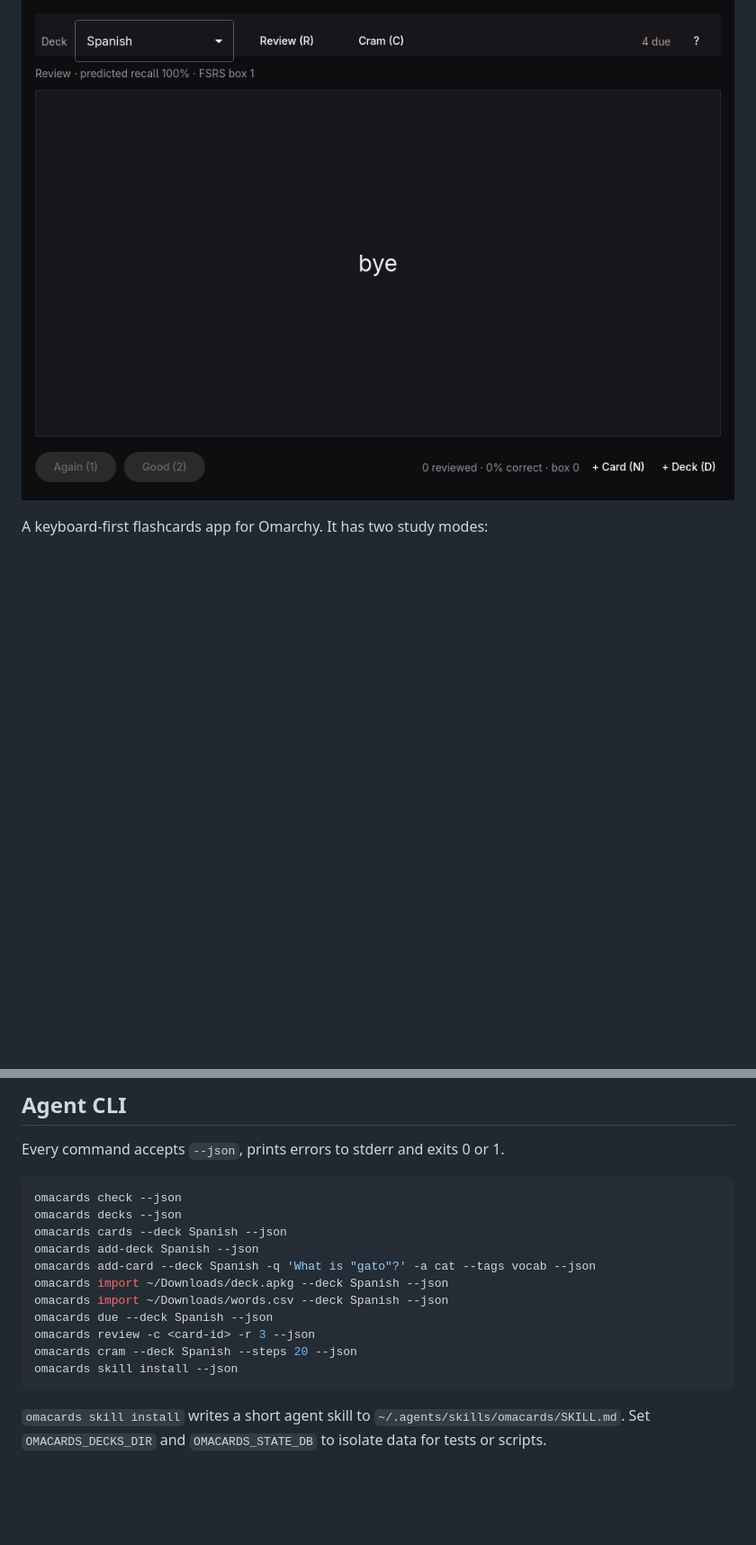
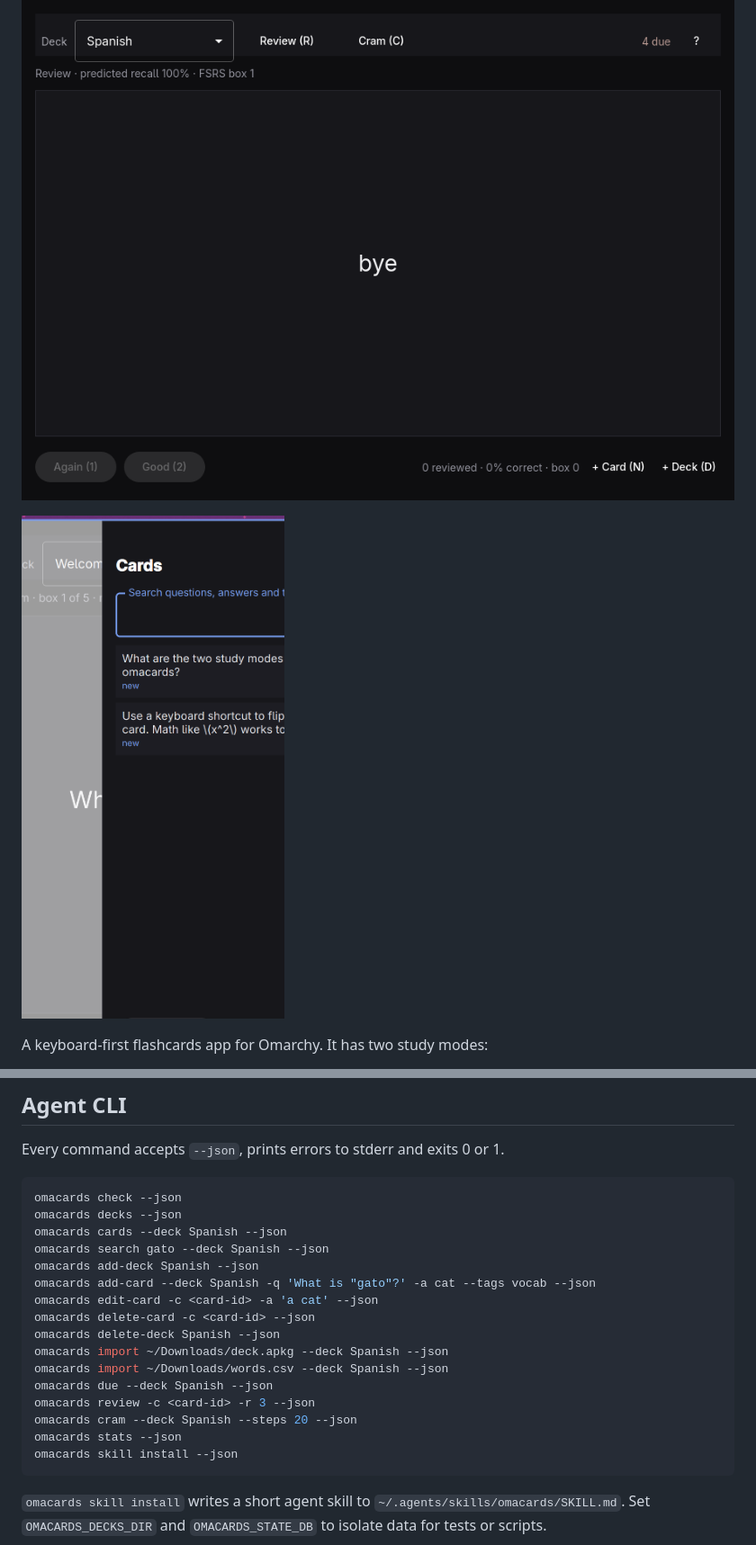
Before and after one commit to thatkes/omacards, a Markdown page: README.md, 2 parts joined by grey strips. Shown at 90% size. Rendered like a GitHub page; pictures changed too: docs/browser.png (added); blank space fills up the shorter version.

Commit message:
Add card browser, editing, undo/redo and stats

````diff
--- a/README.md
+++ b/README.md
@@ -1,6 +1,8 @@
 # omacards
 
 ![omacards review screen](docs/screenshot.png)
+
+![omacards card browser](docs/browser.png)
 
 A keyboard-first flashcards app for Omarchy. It has two study modes:
 
@@ -64,13 +71,18 @@ Every command accepts `--json`, prints errors to stderr and exits 0 or 1.
 omacards check --json
 omacards decks --json
 omacards cards --deck Spanish --json
+omacards search gato --deck Spanish --json
 omacards add-deck Spanish --json
 omacards add-card --deck Spanish -q 'What is "gato"?' -a cat --tags vocab --json
+omacards edit-card -c <card-id> -a 'a cat' --json
+omacards delete-card -c <card-id> --json
+omacards delete-deck Spanish --json
 omacards import ~/Downloads/deck.apkg --deck Spanish --json
 omacards import ~/Downloads/words.csv --deck Spanish --json
 omacards due --deck Spanish --json
 omacards review -c <card-id> -r 3 --json
 omacards cram --deck Spanish --steps 20 --json
+omacards stats --json
 omacards skill install --json
 ```
 
````
Also changed, not shown: other parts of README.md (+5 -0 lines), src/skill/SKILL.md (+5 -0 lines), 9 other files.
